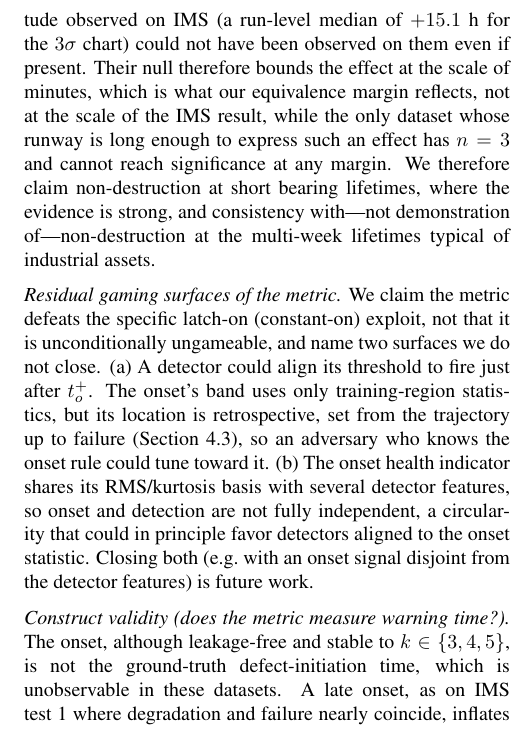
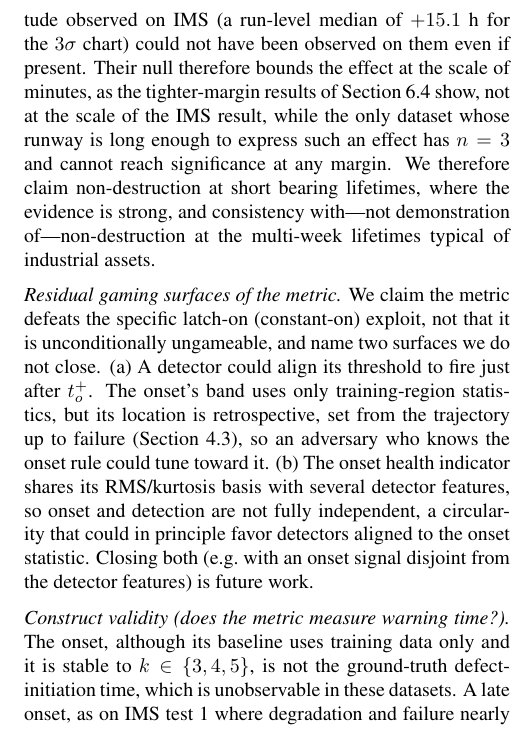
Before and after one commit to Ansh-Goyal01/Scada-Leadtime-Benchmark, a LaTeX document (paper/files/scada_ijphm.tex): part of one column of page 17 of 22, cut so that both start at the same text. Compiled offline with pdfLaTeX.

Commit message:
IJPHM Round 2: Section 8 wording (margin reference, onset baseline) for Reviewer B

```diff
--- a/paper/files/scada_ijphm.tex
+++ b/paper/files/scada_ijphm.tex
@@ -531,11 +531,11 @@ For practitioners, storing bin-averaged summary statistics at SCADA rates, the d
 \label{sec:limitations}
 \emph{External validity (generalization).} The datasets, while deliberately diverse, are all rolling-element bearings; we do not claim the result transfers to gearboxes, blades or other failure modes without further testing.
 
-A structural asymmetry limits what the cross-dataset null can establish. The three campaigns that supply statistical power---XJTU-SY, FEMTO/\PHMslashbreak PRONOSTIA and University of Ferrara---comprise bearings whose total lifetimes span roughly 0.7 to 8.9~h, so an aggregation effect of the magnitude observed on IMS (a run-level median of $+15.1$~h for the $3\sigma$ chart) could not have been observed on them even if present. Their null therefore bounds the effect at the scale of minutes, which is what our equivalence margin reflects, not at the scale of the IMS result, while the only dataset whose runway is long enough to express such an effect has $n=3$ and cannot reach significance at any margin. We therefore claim non-destruction at short bearing lifetimes, where the evidence is strong, and consistency with---not demonstration of---non-destruction at the multi-week lifetimes typical of industrial assets.
+A structural asymmetry limits what the cross-dataset null can establish. The three campaigns that supply statistical power---XJTU-SY, FEMTO/\PHMslashbreak PRONOSTIA and University of Ferrara---comprise bearings whose total lifetimes span roughly 0.7 to 8.9~h, so an aggregation effect of the magnitude observed on IMS (a run-level median of $+15.1$~h for the $3\sigma$ chart) could not have been observed on them even if present. Their null therefore bounds the effect at the scale of minutes, as the tighter-margin results of Section~\ref{sec:femto} show, not at the scale of the IMS result, while the only dataset whose runway is long enough to express such an effect has $n=3$ and cannot reach significance at any margin. We therefore claim non-destruction at short bearing lifetimes, where the evidence is strong, and consistency with---not demonstration of---non-destruction at the multi-week lifetimes typical of industrial assets.
 
 \emph{Residual gaming surfaces of the metric.} We claim the metric defeats the specific latch-on (constant-on) exploit, not that it is unconditionally ungameable, and name two surfaces we do not close. (a) A detector could align its threshold to fire just after $t_o^+$. The onset's band uses only training-region statistics, but its location is retrospective, set from the trajectory up to failure (Section~\ref{sec:onset}), so an adversary who knows the onset rule could tune toward it. (b) The onset health indicator shares its RMS/kurtosis basis with several detector features, so onset and detection are not fully independent, a circularity that could in principle favor detectors aligned to the onset statistic. Closing both (e.g.\ with an onset signal disjoint from the detector features) is future work.
 
-\emph{Construct validity (does the metric measure warning time?).} The onset, although leakage-free and stable to $k \in \{3,4,5\}$, is not the ground-truth defect-initiation time, which is unobservable in these datasets. A late onset, as on IMS test~1 where degradation and failure nearly coincide, inflates the pre-onset region, can mark a genuine early detection invalid and breaks the conformal exchangeability assumption (Figure~\ref{fig:conformal}a). Bearings whose physics provides essentially no warning runway score zero valid alarms regardless of detector (Table~\ref{tab:perbearing}), which is correct behavior but makes the valid-alarm fraction partly a property of the bearings, not only of the methods. The metric's main practical constraint on short-lived assets is that it cannot always render a verdict: under the exclusion rule of Eq.~(\ref{eq:valid}), five of the ten XJTU-SY bearings are not scoreable at full resolution, four because the onset precedes the first scored window and one with no detectable onset (Table~\ref{tab:perbearing}).
+\emph{Construct validity (does the metric measure warning time?).} The onset, although its baseline uses training data only and it is stable to $k \in \{3,4,5\}$, is not the ground-truth defect-initiation time, which is unobservable in these datasets. A late onset, as on IMS test~1 where degradation and failure nearly coincide, inflates the pre-onset region, can mark a genuine early detection invalid and breaks the conformal exchangeability assumption (Figure~\ref{fig:conformal}a). Bearings whose physics provides essentially no warning runway score zero valid alarms regardless of detector (Table~\ref{tab:perbearing}), which is correct behavior but makes the valid-alarm fraction partly a property of the bearings, not only of the methods. The metric's main practical constraint on short-lived assets is that it cannot always render a verdict: under the exclusion rule of Eq.~(\ref{eq:valid}), five of the ten XJTU-SY bearings are not scoreable at full resolution, four because the onset precedes the first scored window and one with no detectable onset (Table~\ref{tab:perbearing}).
 
 \emph{Internal validity (is the comparison fair?).} One fixed hyperparameter protocol avoids optimistic per-condition tuning, the full trade-off sweep (Table~\ref{tab:tradeoff}) exposes threshold sensitivity rather than one hand-picked operating point, and the controlled sweep isolates information loss from window counting.
 
```
